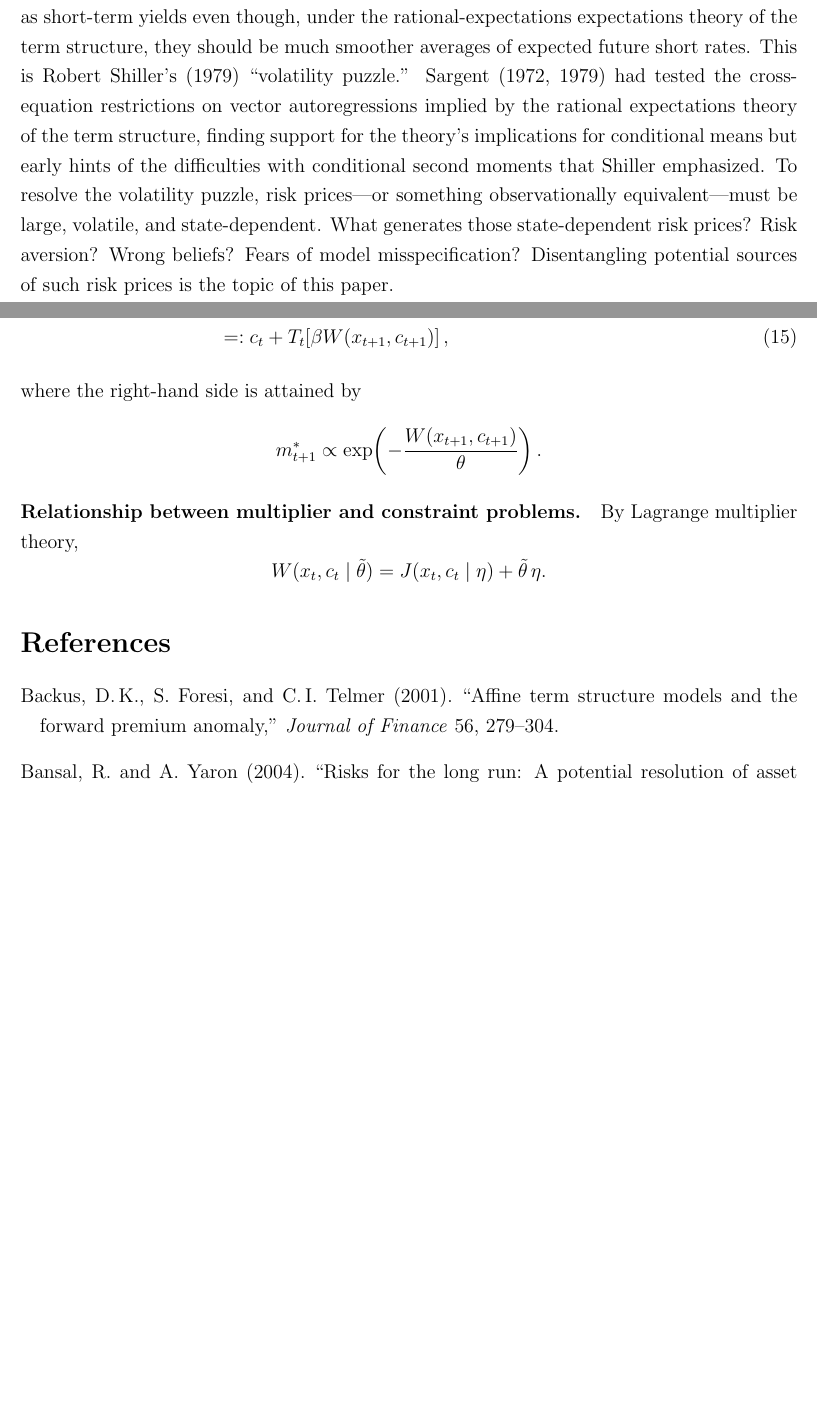
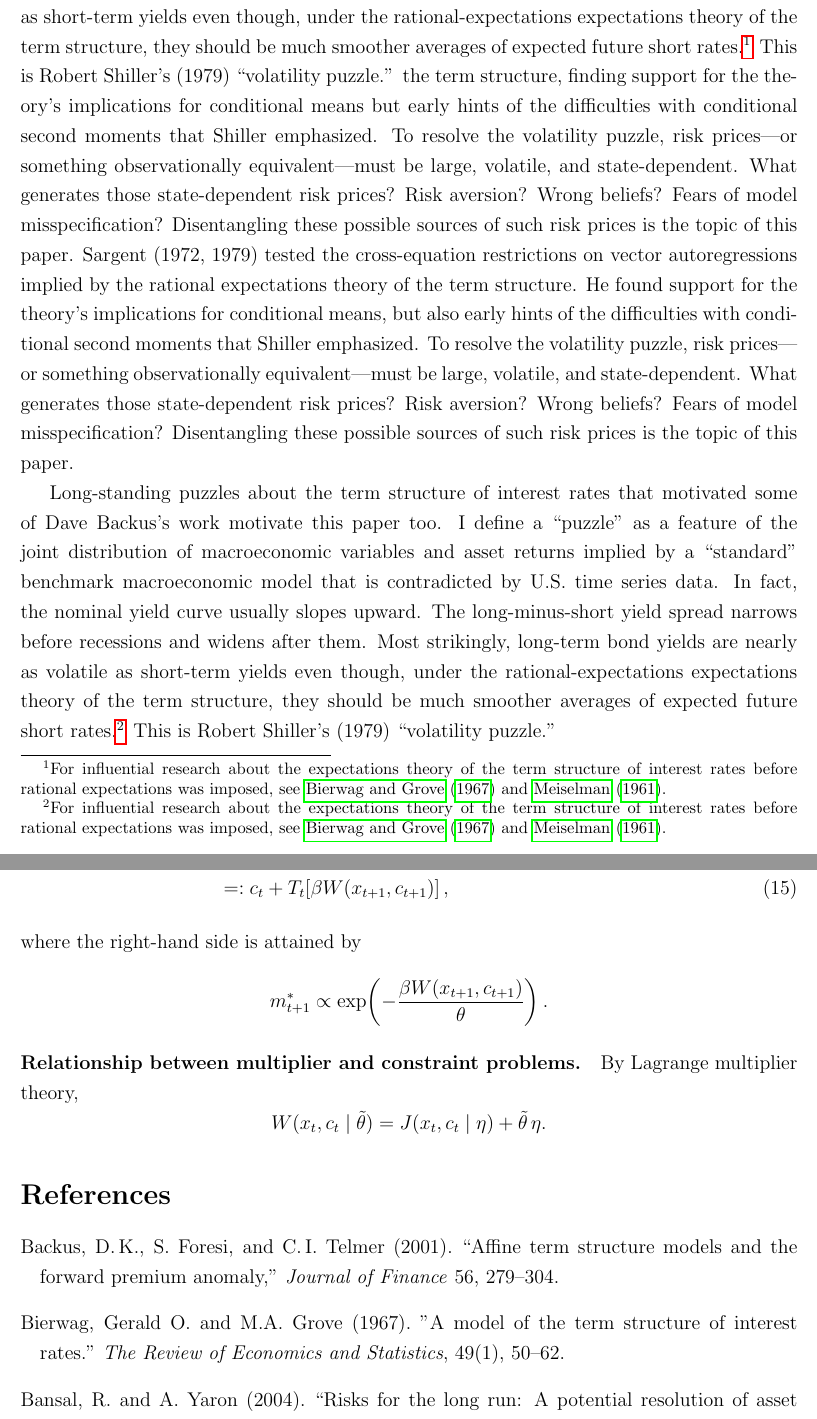
Before and after one commit to thomassargent30/Tom_talks_and_papers_2026, a LaTeX paper (Backus_lecture_paper_2026.tex): two parts of pages 4 and 24 of 25 before the commit and two parts of pages 4 and 25 of 26 after it, joined at a grey line, cut so that both start at the same text, the shorter picture padded with empty space. Compiled offline with pdfLaTeX.

Commit message:
Tom's March 12 edits of Backus paper

```diff
--- a/Backus_lecture_paper_2026.tex
+++ b/Backus_lecture_paper_2026.tex
@@ -29,8 +29,8 @@ international risk sharing.
 His 2001 paper with Foresi and Telmer on affine models of currency
 pricing is a direct intellectual ancestor of the framework presented
 here.
-Dave  insisted on connecting theory tightly to data. More important, Dave was extraordinarily generous as a colleague and teacher at NYU Stern.
-I thank  Jonathan Payne, Jiao Shi, and B\'alint Sz\H{o}ke for helpful discussions that preceded my giving the Backus lecture.}}
+Dave insisted on connecting theory tightly to data. More importantly, Dave was extraordinarily generous as a colleague and teacher at NYU Stern.
+I thank Jonathan Payne, Jiao Shi, and B\'alint Sz\H{o}ke for helpful discussions preceding my delivery of the Backus lecture.}}
 
 \author{Thomas J.\ Sargent\\[4pt]
 \small New York University}
@@ -72,16 +72,17 @@ Long-standing puzzles about the term structure of interest rates that  motivated
 after them, and---most strikingly---long-term bond yields are nearly
 as volatile as short-term yields even though, under the
 rational-expectations expectations theory of the term structure, they
-should be much smoother averages of expected future short rates.  This
+should be much smoother averages of expected future short rates.\footnote{For influential  research  about  the expectations theory of the term structure of interest rates before rational expectations was imposed, see \citet{bierwag1967model} and \citet{meiselman1961term}.}  This
 is Robert Shiller's (1979) ``volatility puzzle.''
-Sargent~(1972, 1979) had tested the cross-equation restrictions on
-vector autoregressions implied by the rational expectations theory of
 the term structure, finding support for the theory's implications for
 conditional means but early hints of the difficulties with conditional
 second moments that Shiller emphasized.  To resolve the volatility
 puzzle, risk prices---or something observationally equivalent---must be
 large, volatile, and state-dependent.  What generates those state-dependent risk prices? Risk aversion? Wrong beliefs? Fears
-of model misspecification?   Disentangling potential  sources of such  risk prices is the topic of this paper.
+of model misspecification?   Disentangling these  possible sources of such  risk prices is the topic of this paper.
+Sargent~(1972, 1979) tested the cross-equation restrictions on vector autoregressions implied by the rational expectations theory of the term structure. He found support for the theory's implications for conditional means, but also early hints of the difficulties with conditional second moments that Shiller emphasized. To resolve the volatility puzzle, risk prices---or something observationally equivalent---must be large, volatile, and state-dependent. What generates those state-dependent risk prices? Risk aversion? Wrong beliefs? Fears of model misspecification? Disentangling these possible sources of such risk prices is the topic of this paper.
+
+Long-standing puzzles about the term structure of interest rates that motivated some of Dave Backus's work motivate this paper too. I define a ``puzzle'' as a feature of the joint distribution of macroeconomic variables and asset returns implied by a ``standard'' benchmark macroeconomic model that is contradicted by U.S. time series data. In fact, the nominal yield curve usually slopes upward. The long-minus-short yield spread narrows before recessions and widens after them. Most strikingly, long-term bond yields are nearly as volatile as short-term yields even though, under the rational-expectations expectations theory of the term structure, they should be much smoother averages of expected future short rates.\footnote{For influential research about the expectations theory of the term structure of interest rates before rational expectations was imposed, see \citet{bierwag1967model} and \citet{meiselman1961term}.} This is Robert Shiller's (1979) ``volatility puzzle.''
 
 Consequences  of investors'  \emph{risk aversion} and \emph{wrong beliefs} are
 confounded in asset pricing data.  In a rational expectations model with a
@@ -1040,7 +1045,7 @@ W(x_t, c_t \mid \theta) &= c_t + \min_{m_{t+1}}\;
 where the right-hand side is attained by
 \[
    m_{t+1}^* \propto \exp\!\left(
-       -\frac{W(x_{t+1}, c_{t+1})}{\theta}\right).
+       -\frac{\beta W(x_{t+1}, c_{t+1})}{\theta}\right).
 \]
 
 \paragraph{Relationship between multiplier and constraint problems.}
@@ -1060,6 +1065,9 @@ By Lagrange multiplier theory,
 Backus, D.\,K., S.\ Foresi, and C.\,I.\ Telmer (2001).
 ``Affine term structure models and the forward premium anomaly,''
 \textit{Journal of Finance} 56, 279--304.
+
+\bibitem[Bierwag and Grove(1967)]{bierwag1967model}
+Bierwag, Gerald O. and M.A. Grove (1967). "A model of the term structure of interest rates." \textit{The Review of Economics and Statistics}, 49(1), 50--62.
 
 \bibitem[Bansal and Yaron(2004)]{BY2004}
 Bansal, R.\ and A.\ Yaron (2004).
```
Also changed, not shown: Backus_lecture_paper_2026.pdf, Backus_lecture_paper_2026.tex (19 more changed lines).
